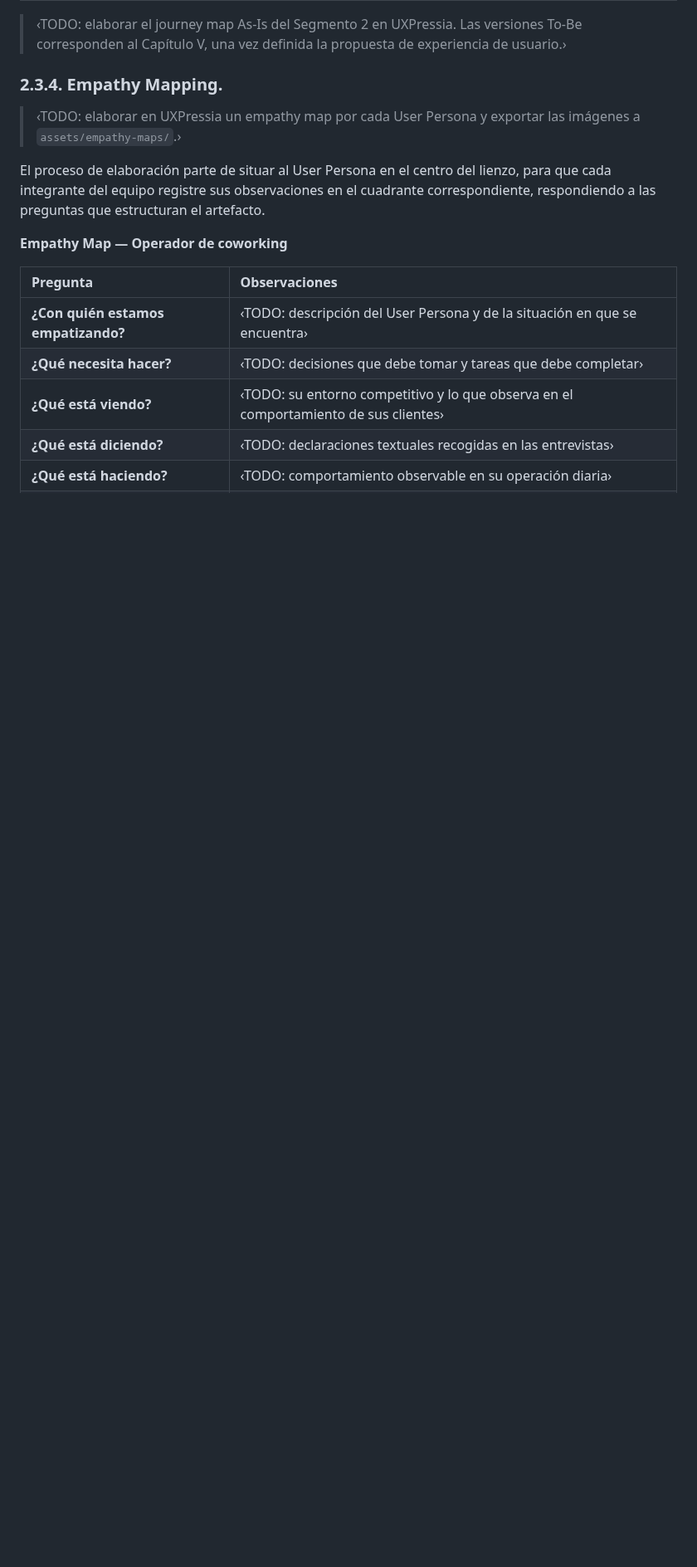
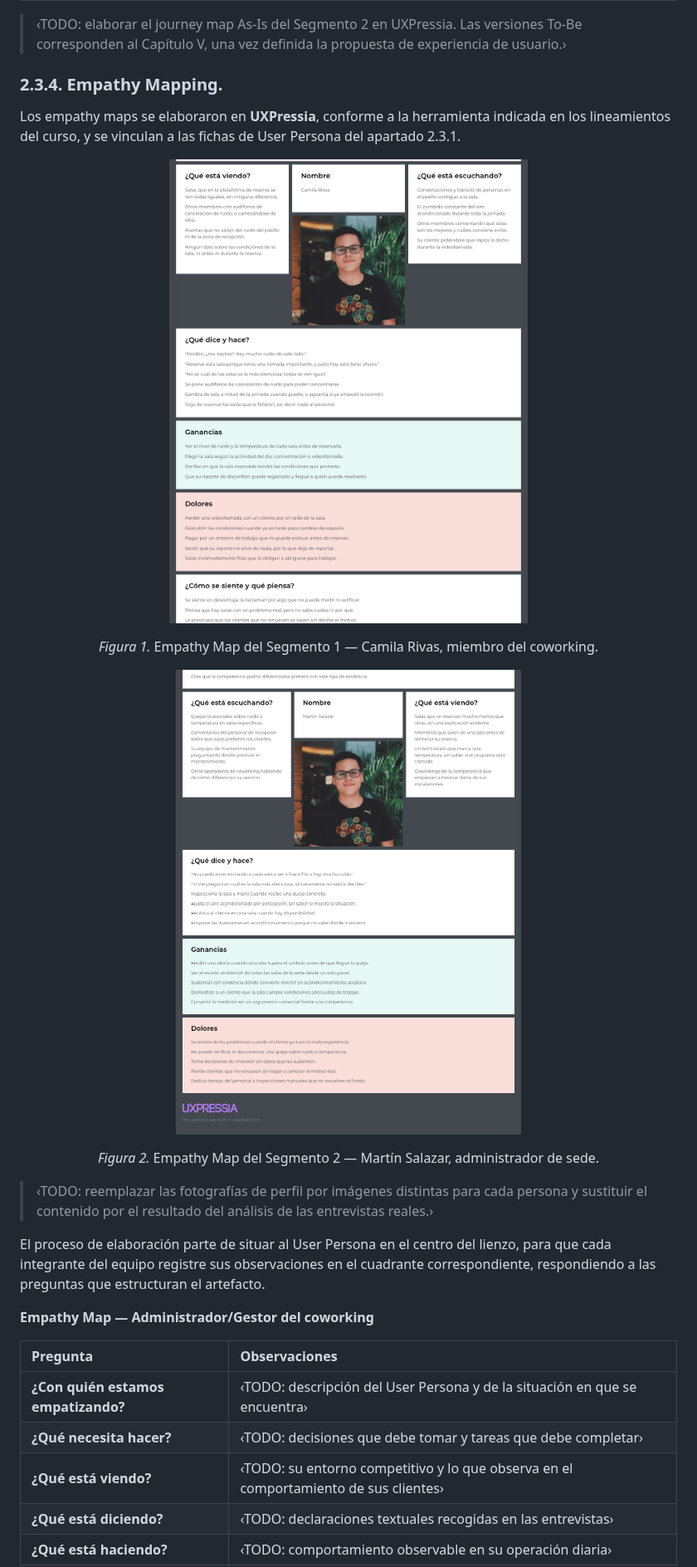
Before and after one commit to Grupo03-IOT/Report, a Markdown page: README.md, the part around one of its changes. Shown at 83% size. Rendered like a GitHub page; pictures changed too: assets/empathy-maps/empathy-map-camila-rivas.png (added), assets/empathy-maps/empathy-map-martin-salazar.png (added); blank space fills up the shorter version.

```diff
--- a/README.md
+++ b/README.md
@@ -657,11 +660,25 @@ En esta sección se elaboran los User Journey Maps en su versión **As-Is**, es
 
 ### 2.3.4. Empathy Mapping.
 
-> ‹TODO: elaborar en UXPressia un empathy map por cada User Persona y exportar las imágenes a `assets/empathy-maps/`.›
+Los empathy maps se elaboraron en **UXPressia**, conforme a la herramienta indicada en los lineamientos del curso, y se vinculan a las fichas de User Persona del apartado 2.3.1.
+
+<p align="center">
+  <img src="assets/empathy-maps/empathy-map-camila-rivas.png" alt="Empathy Map: Camila Rivas — Miembro del coworking" width="720">
+</p>
+
+<p align="center"><em>Figura 1.</em> Empathy Map del Segmento 1 — Camila Rivas, miembro del coworking.</p>
+
+<p align="center">
+  <img src="assets/empathy-maps/empathy-map-martin-salazar.png" alt="Empathy Map: Martín Salazar — Administrador de sede" width="720">
+</p>
+
+<p align="center"><em>Figura 2.</em> Empathy Map del Segmento 2 — Martín Salazar, administrador de sede.</p>
+
+> ‹TODO: reemplazar las fotografías de perfil por imágenes distintas para cada persona y sustituir el contenido por el resultado del análisis de las entrevistas reales.›
 
 El proceso de elaboración parte de situar al User Persona en el centro del lienzo, para que cada integrante del equipo registre sus observaciones en el cuadrante correspondiente, respondiendo a las preguntas que estructuran el artefacto.
 
-**Empathy Map — Operador de coworking**
+**Empathy Map — Administrador/Gestor del coworking**
 
 | Pregunta | Observaciones |
 | :---- | :---- |
```
Also changed, not shown: other parts of README.md (+95 -57 lines).
